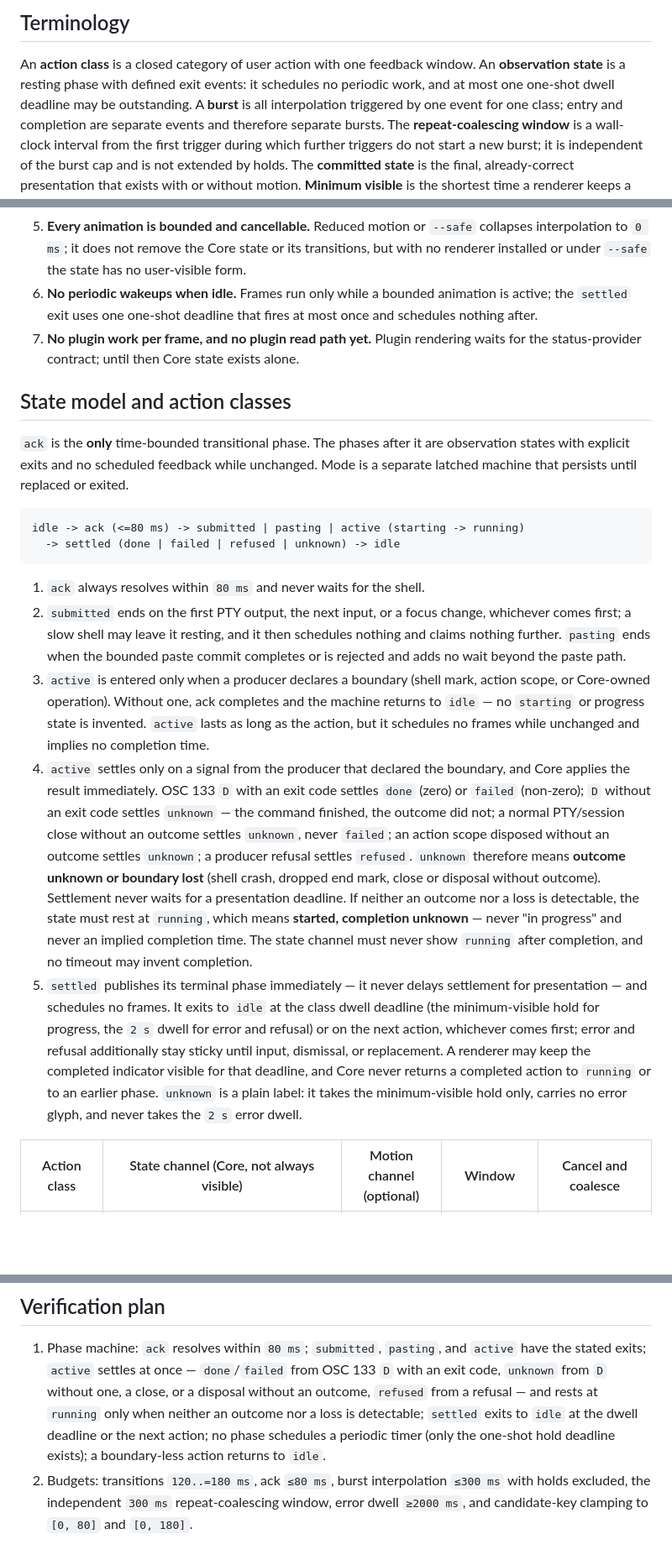
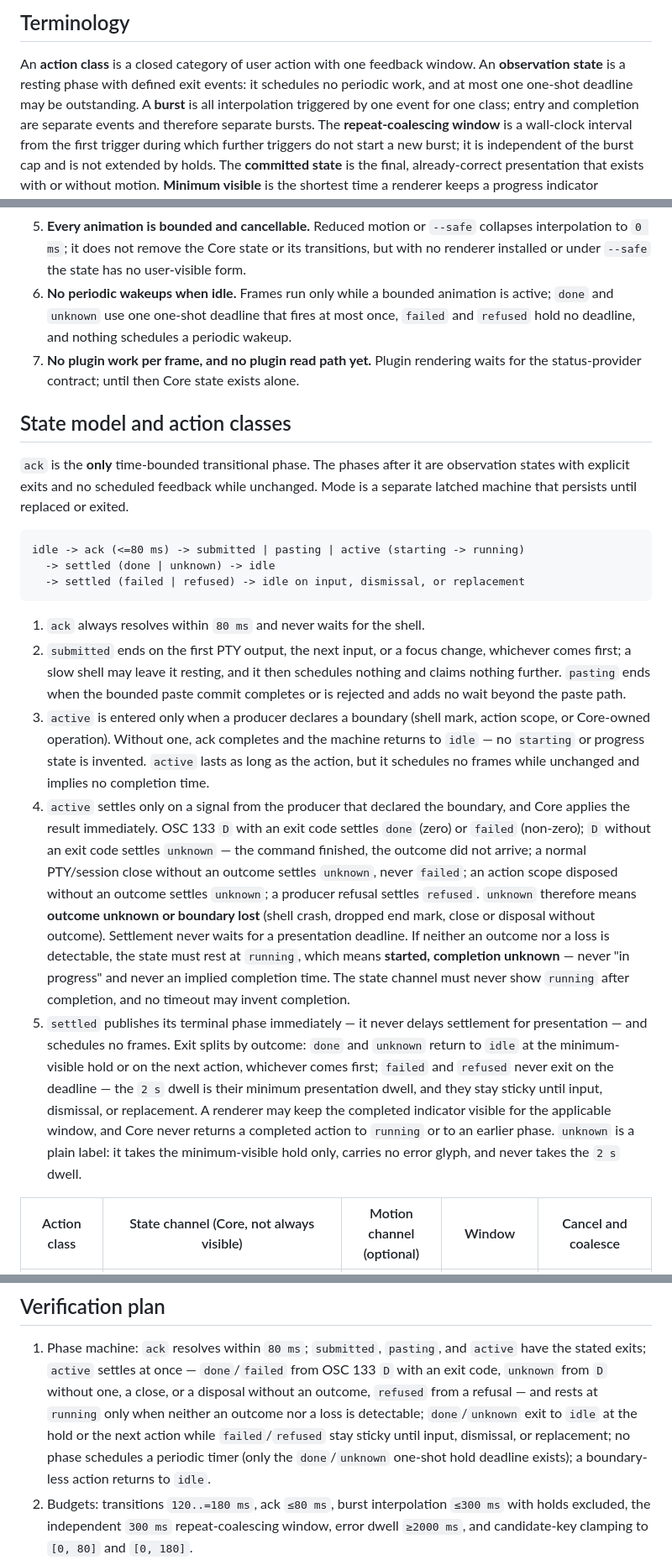
Before and after one commit to bitty-terminal/bitty-terminal-docs, a Markdown page: specifications/temporal-input-feedback-candidate.md, 3 parts joined by grey strips. Shown at 84% size. Drawn GitHub-style; blank space fills up the shorter version.

Commit message:
[CTX-0156] docs(ui): separate sticky errors from the settled idle exit
Split the `settled` exit by outcome: `done`/`unknown` return to idle at the
minimum-visible hold or the next action, while `failed`/`refused` use the 2 s
dwell as a minimum presentation dwell and stay sticky until input, dismissal,
or replacement. Scope the one-shot deadline wording in the idle principle,
performance rule, PB-7 budget, and verification plan accordingly, annotate
the state diagram, and fix the `unknown` wording for OSC 133 `D` without an
exit code.

````diff
--- a/specifications/temporal-input-feedback-candidate.md
+++ b/specifications/temporal-input-feedback-candidate.md
@@ -89,7 +89,7 @@ carries the state.
 
 An **action class** is a closed category of user action with one feedback window.
 An **observation state** is a resting phase with defined exit events: it
-schedules no periodic work, and at most one one-shot dwell deadline may be
+schedules no periodic work, and at most one one-shot deadline may be
 outstanding. A **burst** is all interpolation triggered by one event for one
 class; entry and completion are separate events and therefore separate bursts.
 The **repeat-coalescing window** is a wall-clock interval from the first trigger
@@ -120,8 +120,9 @@ bracketed paste are terminal state and never receive a feedback label.
    transitions, but with no renderer installed or under `--safe` the state has no
    user-visible form.
 6. **No periodic wakeups when idle.** Frames run only while a bounded animation
-   is active; the `settled` exit uses one one-shot deadline that fires at most
-   once and schedules nothing after.
+   is active; `done` and `unknown` use one one-shot deadline that fires at most
+   once, `failed` and `refused` hold no deadline, and nothing schedules a
+   periodic wakeup.
 7. **No plugin work per frame, and no plugin read path yet.** Plugin rendering
    waits for the status-provider contract; until then Core state exists alone.
 
@@ -133,7 +134,8 @@ Mode is a separate latched machine that persists until replaced or exited.
 
 ```text
 idle -> ack (<=80 ms) -> submitted | pasting | active (starting -> running)
-  -> settled (done | failed | refused | unknown) -> idle
+  -> settled (done | unknown) -> idle
+  -> settled (failed | refused) -> idle on input, dismissal, or replacement
 ```
 
 1. `ack` always resolves within `80 ms` and never waits for the shell.
@@ -149,25 +151,26 @@ idle -> ack (<=80 ms) -> submitted | pasting | active (starting -> running)
 4. `active` settles only on a signal from the producer that declared the boundary,
    and Core applies the result immediately. OSC 133 `D` with an exit code settles
    `done` (zero) or `failed` (non-zero); `D` without an exit code settles
-   `unknown` — the command finished, the outcome did not; a normal PTY/session
-   close without an outcome settles `unknown`, never `failed`; an action scope
-   disposed without an outcome settles `unknown`; a producer refusal settles
-   `refused`. `unknown` therefore means **outcome unknown or boundary lost** (shell
-   crash, dropped end mark, close or disposal without outcome). Settlement never
-   waits for a presentation deadline. If neither an outcome nor a loss is
-   detectable, the state must rest at `running`, which means **started, completion
-   unknown** — never "in progress" and never an implied completion time. The state
-   channel must never show `running` after completion, and no timeout may invent
-   completion.
+   `unknown` — the command finished, the outcome did not arrive; a normal
+   PTY/session close without an outcome settles `unknown`, never `failed`; an
+   action scope disposed without an outcome settles `unknown`; a producer refusal
+   settles `refused`. `unknown` therefore means **outcome unknown or boundary
+   lost** (shell crash, dropped end mark, close or disposal without outcome).
+   Settlement never waits for a presentation deadline. If neither an outcome nor a
+   loss is detectable, the state must rest at `running`, which means **started,
+   completion unknown** — never "in progress" and never an implied completion
+   time. The state channel must never show `running` after completion, and no
+   timeout may invent completion.
 5. `settled` publishes its terminal phase immediately — it never delays
-   settlement for presentation — and schedules no frames. It exits to `idle` at
-   the class dwell deadline (the minimum-visible hold for progress, the `2 s`
-   dwell for error and refusal) or on the next action, whichever comes first;
-   error and refusal additionally stay sticky until input, dismissal, or
-   replacement. A renderer may keep the completed indicator visible for that
-   deadline, and Core never returns a completed action to `running` or to an
-   earlier phase. `unknown` is a plain label: it takes the minimum-visible hold
-   only, carries no error glyph, and never takes the `2 s` error dwell.
+   settlement for presentation — and schedules no frames. Exit splits by outcome:
+   `done` and `unknown` return to `idle` at the minimum-visible hold or on the
+   next action, whichever comes first; `failed` and `refused` never exit on the
+   deadline — the `2 s` dwell is their minimum presentation dwell, and they stay
+   sticky until input, dismissal, or replacement. A renderer may keep the
+   completed indicator visible for the applicable window, and Core never returns
+   a completed action to `running` or to an earlier phase. `unknown` is a plain
+   label: it takes the minimum-visible hold only, carries no error glyph, and
+   never takes the `2 s` dwell.
 
 | Action class         | State channel (Core, not always visible)                                                                        | Motion channel (optional)                | Window                                                                      | Cancel and coalesce                                                              |
 | -------------------- | --------------------------------------------------------------------------------------------------------------- | ---------------------------------------- | --------------------------------------------------------------------------- | -------------------------------------------------------------------------------- |
@@ -414,10 +418,11 @@ capability.
    `active` have the stated exits; `active` settles at once — `done`/`failed` from
    OSC 133 `D` with an exit code, `unknown` from `D` without one, a close, or a
    disposal without an outcome, `refused` from a refusal — and rests at `running`
-   only when neither an outcome nor a loss is detectable; `settled` exits to
-   `idle` at the dwell deadline or the next action; no phase schedules a periodic
-   timer (only the one-shot hold deadline exists); a boundary-less action returns
-   to `idle`.
+   only when neither an outcome nor a loss is detectable; `done`/`unknown` exit to
+   `idle` at the hold or the next action while `failed`/`refused` stay sticky
+   until input, dismissal, or replacement; no phase schedules a periodic timer
+   (only the `done`/`unknown` one-shot hold deadline exists); a boundary-less
+   action returns to `idle`.
 2. Budgets: transitions `120..=180 ms`, ack `≤80 ms`, burst interpolation
    `≤300 ms` with holds excluded, the independent `300 ms` repeat-coalescing
    window, error dwell `≥2000 ms`, and candidate-key clamping to `[0, 80]` and
````
Also changed, not shown: other parts of specifications/temporal-input-feedback-candidate.md (+12 -11 lines).
